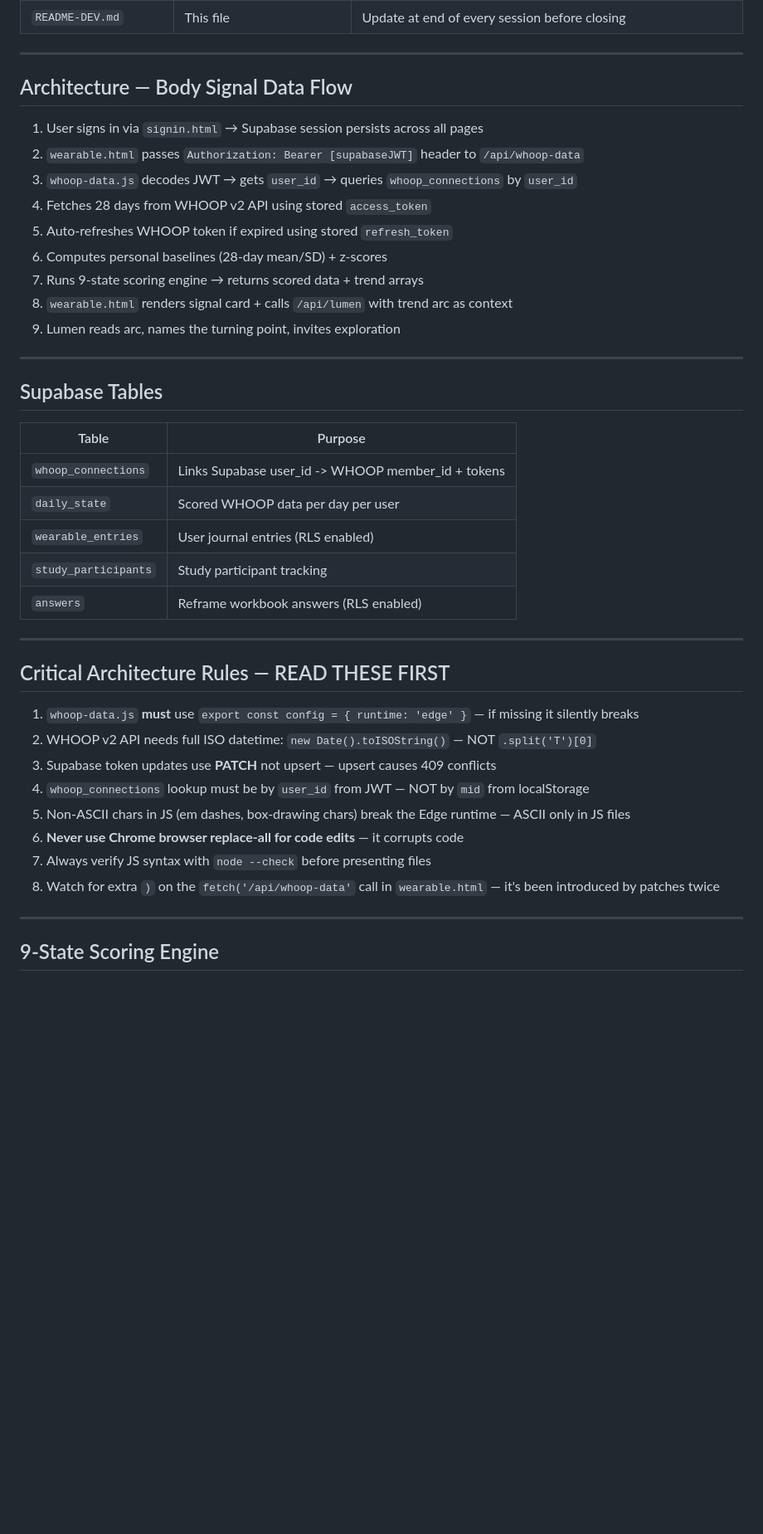
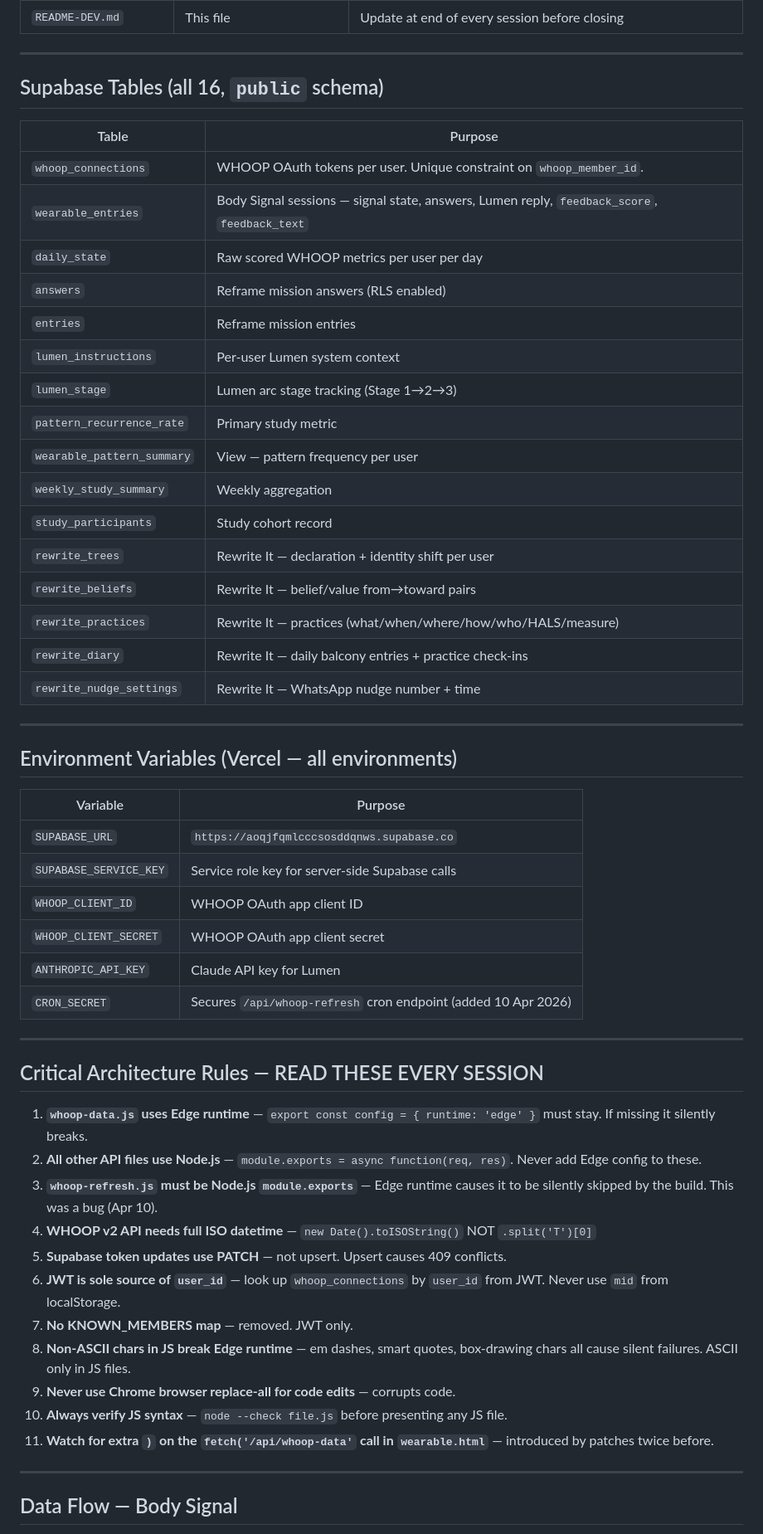
Before and after one commit to LAmby2244/reframe-mission-1, a Markdown page: README-DEV.md, the part around one of its changes. Shown at 83% size. Drawn GitHub-style; blank space fills up the shorter version.

```diff
--- a/README-DEV.md
+++ b/README-DEV.md
@@ -64,41 +92,57 @@ Wearable integration tool. Connects WHOOP data to psychological coaching methodo
 
 ---
 
-## Architecture — Body Signal Data Flow
-1. User signs in via `signin.html` → Supabase session persists across all pages
-2. `wearable.html` passes `Authorization: Bearer [supabaseJWT]` header to `/api/whoop-data`
-3. `whoop-data.js` decodes JWT → gets `user_id` → queries `whoop_connections` by `user_id`
-4. Fetches 28 days from WHOOP v2 API using stored `access_token`
-5. Auto-refreshes WHOOP token if expired using stored `refresh_token`
-6. Computes personal baselines (28-day mean/SD) + z-scores
-7. Runs 9-state scoring engine → returns scored data + trend arrays
-8. `wearable.html` renders signal card + calls `/api/lumen` with trend arc as context
-9. Lumen reads arc, names the turning point, invites exploration
+## Supabase Tables (all 16, `public` schema)
+
+| Table | Purpose |
+|---|---|
+| `whoop_connections` | WHOOP OAuth tokens per user. Unique constraint on `whoop_member_id`. |
+| `wearable_entries` | Body Signal sessions — signal state, answers, Lumen reply, `feedback_score`, `feedback_text` |
+| `daily_state` | Raw scored WHOOP metrics per user per day |
+| `answers` | Reframe mission answers (RLS enabled) |
+| `entries` | Reframe mission entries |
+| `lumen_instructions` | Per-user Lumen system context |
+| `lumen_stage` | Lumen arc stage tracking (Stage 1→2→3) |
+| `pattern_recurrence_rate` | Primary study metric |
+| `wearable_pattern_summary` | View — pattern frequency per user |
+| `weekly_study_summary` | Weekly aggregation |
+| `study_participants` | Study cohort record |
+| `rewrite_trees` | Rewrite It — declaration + identity shift per user |
+| `rewrite_beliefs` | Rewrite It — belief/value from→toward pairs |
+| `rewrite_practices` | Rewrite It — practices (what/when/where/how/who/HALS/measure) |
+| `rewrite_diary` | Rewrite It — daily balcony entries + practice check-ins |
+| `rewrite_nudge_settings` | Rewrite It — WhatsApp nudge number + time |
 
 ---
 
-## Supabase Tables
-| Table | Purpose |
+## Environment Variables (Vercel — all environments)
+
+| Variable | Purpose |
 |---|---|
-| `whoop_connections` | Links Supabase user_id -> WHOOP member_id + tokens |
-| `daily_state` | Scored WHOOP data per day per user |
-| `wearable_entries` | User journal entries (RLS enabled) |
-| `study_participants` | Study participant tracking |
-| `answers` | Reframe workbook answers (RLS enabled) |
+| `SUPABASE_URL` | `https://aoqjfqmlcccsosddqnws.supabase.co` |
+| `SUPABASE_SERVICE_KEY` | Service role key for server-side Supabase calls |
+| `WHOOP_CLIENT_ID` | WHOOP OAuth app client ID |
+| `WHOOP_CLIENT_SECRET` | WHOOP OAuth app client secret |
+| `ANTHROPIC_API_KEY` | Claude API key for Lumen |
+| `CRON_SECRET` | Secures `/api/whoop-refresh` cron endpoint (added 10 Apr 2026) |
 
 ---
 
-## Critical Architecture Rules — READ THESE FIRST
-1. `whoop-data.js` **must** use `export const config = { runtime: 'edge' }` — if missing it silently breaks
-2. WHOOP v2 API needs full ISO datetime: `new Date().toISOString()` — NOT `.split('T')[0]`
-3. Supabase token updates use **PATCH** not upsert — upsert causes 409 conflicts
-4. `whoop_connections` lookup must be by `user_id` from JWT — NOT by `mid` from localStorage
-5. Non-ASCII chars in JS (em dashes, box-drawing chars) break the Edge runtime — ASCII only in JS files
-6. **Never use Chrome browser replace-all for code edits** — it corrupts code
-7. Always verify JS syntax with `node --check` before presenting files
-8. Watch for extra `)` on the `fetch('/api/whoop-data'` call in `wearable.html` — it's been introduced by patches twice
+## Critical Architecture Rules — READ THESE EVERY SESSION
+
+1. **`whoop-data.js` uses Edge runtime** — `export const config = { runtime: 'edge' }` must stay. If missing it silently breaks.
+2. **All other API files use Node.js** — `module.exports = async function(req, res)`. Never add Edge config to these.
+3. **`whoop-refresh.js` must be Node.js `module.exports`** — Edge runtime causes it to be silently skipped by the build. This was a bug (Apr 10).
+4. **WHOOP v2 API needs full ISO datetime** — `new Date().toISOString()` NOT `.split('T')[0]`
+5. **Supabase token updates use PATCH** — not upsert. Upsert causes 409 conflicts.
+6. **JWT is sole source of `user_id`** — look up `whoop_connections` by `user_id` from JWT. Never use `mid` from localStorage.
+7. **No KNOWN_MEMBERS map** — removed. JWT only.
+8. **Non-ASCII chars in JS break Edge runtime** — em dashes, smart quotes, box-drawing chars all cause silent failures. ASCII only in JS files.
+9. **Never use Chrome browser replace-all for code edits** — corrupts code.
+10. **Always verify JS syntax** — `node --check file.js` before presenting any JS file.
+11. **Watch for extra `)` on the `fetch('/api/whoop-data'` call in `wearable.html`** — introduced by patches twice before.
 
 ---
 
-## 9-State Scoring Engine
+## Data Flow — Body Signal
 
```
Also changed, not shown: other parts of README-DEV.md (+192 -95 lines).
